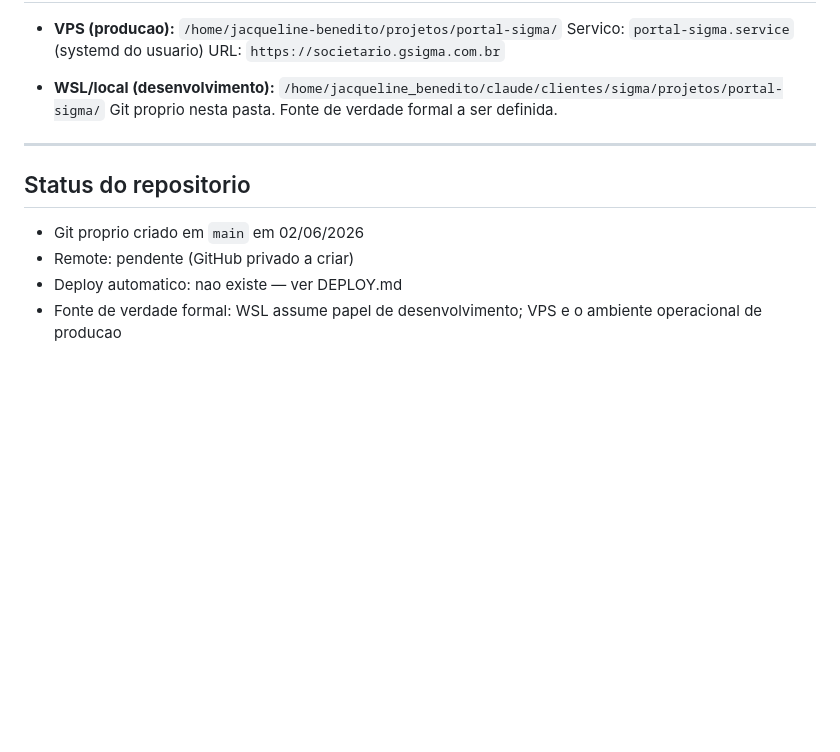
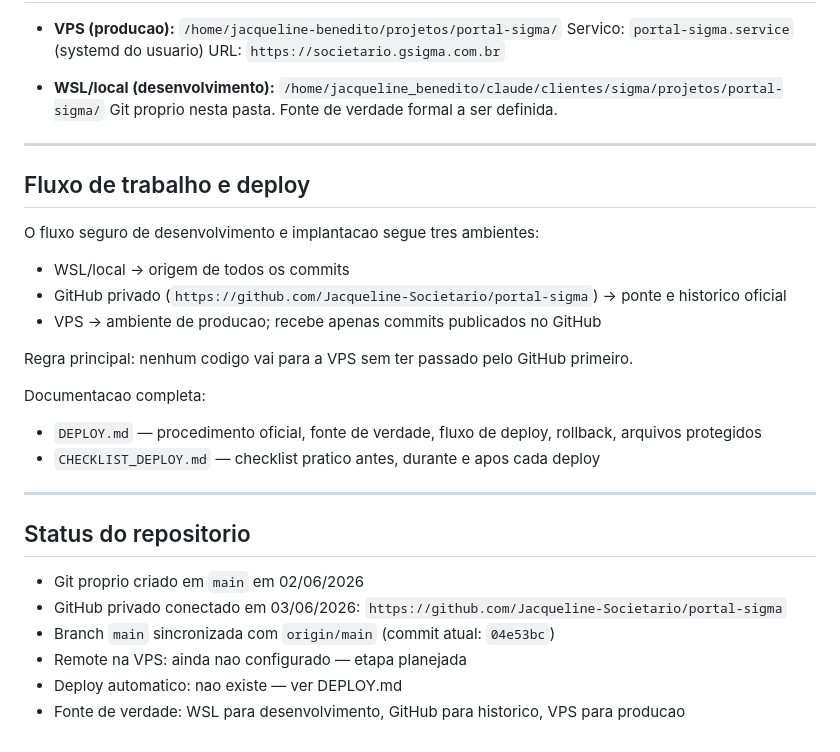
Before and after one commit to Jacqueline-Societario/portal-sigma, a Markdown page: README.md, the part around the change. Rendered like a GitHub page; blank space fills up the shorter version.

```diff
--- a/README.md
+++ b/README.md
@@ -108,10 +108,27 @@ Ver `.env.example` para lista de variáveis necessárias.
 
 ---
 
+## Fluxo de trabalho e deploy
+
+O fluxo seguro de desenvolvimento e implantacao segue tres ambientes:
+
+- WSL/local → origem de todos os commits
+- GitHub privado (`https://github.com/Jacqueline-Societario/portal-sigma`) → ponte e historico oficial
+- VPS → ambiente de producao; recebe apenas commits publicados no GitHub
+
+Regra principal: nenhum codigo vai para a VPS sem ter passado pelo GitHub primeiro.
+
+Documentacao completa:
+- `DEPLOY.md` — procedimento oficial, fonte de verdade, fluxo de deploy, rollback, arquivos protegidos
+- `CHECKLIST_DEPLOY.md` — checklist pratico antes, durante e apos cada deploy
+
+---
+
 ## Status do repositorio
 
 - Git proprio criado em `main` em 02/06/2026
-- Remote: pendente (GitHub privado a criar)
+- GitHub privado conectado em 03/06/2026: `https://github.com/Jacqueline-Societario/portal-sigma`
+- Branch `main` sincronizada com `origin/main` (commit atual: `04e53bc`)
+- Remote na VPS: ainda nao configurado — etapa planejada
 - Deploy automatico: nao existe — ver DEPLOY.md
-- Fonte de verdade formal: WSL assume papel de desenvolvimento;
-  VPS e o ambiente operacional de producao
+- Fonte de verdade: WSL para desenvolvimento, GitHub para historico, VPS para producao
```
Also changed, not shown: CHECKLIST_DEPLOY.md (+69 -43 lines), DEPLOY.md (+125 -52 lines).
